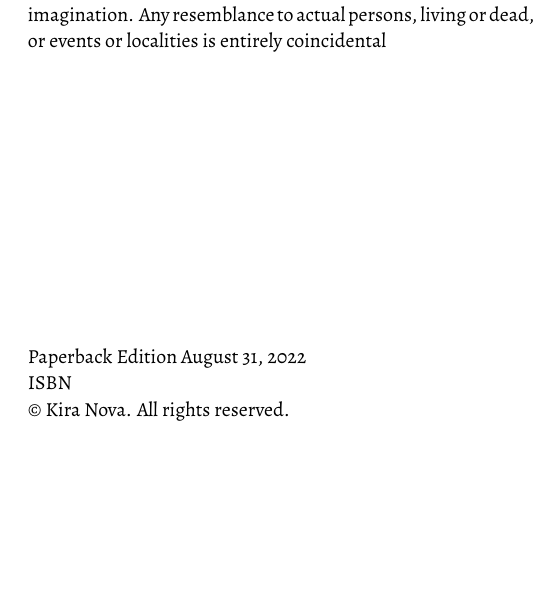
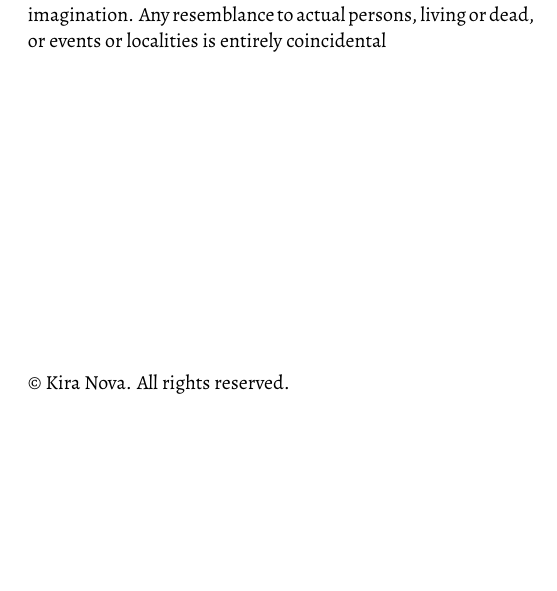
Before and after one commit to kira-trunova/three-parts-of-a-whole-book, a LaTeX book (book.tex): part of page 4 of 175, cut so that both start at the same text. Compiled offline with XeLaTeX.

Commit message:
Remove "paperback edition" and ISBN

```diff
--- a/book.tex
+++ b/book.tex
@@ -128,7 +128,8 @@
 \noindent{\small{This novel is entirely a work of fiction.
 The names, characters and incidents portrayed in it are the product of the author's imagination.
 Any resemblance to actual persons, living or dead, or events or localities is entirely coincidental
-\par\vfill\noindent Paperback Edition\space\today\\ISBN\space\ISBN\\\copyright\space\theauthor.
+\par\vfill\noindent %Paperback Edition\space\today\\ISBN\space\ISBN\\
+\copyright\space\theauthor.
 All rights reserved.\par\vfill\noindent\theauthor\space asserts the moral right to be identified as the author of this work.
 All rights reserved in all media.
 No part of this publication may be reproduced, stored in a retrieval system, or transmitted,
```
